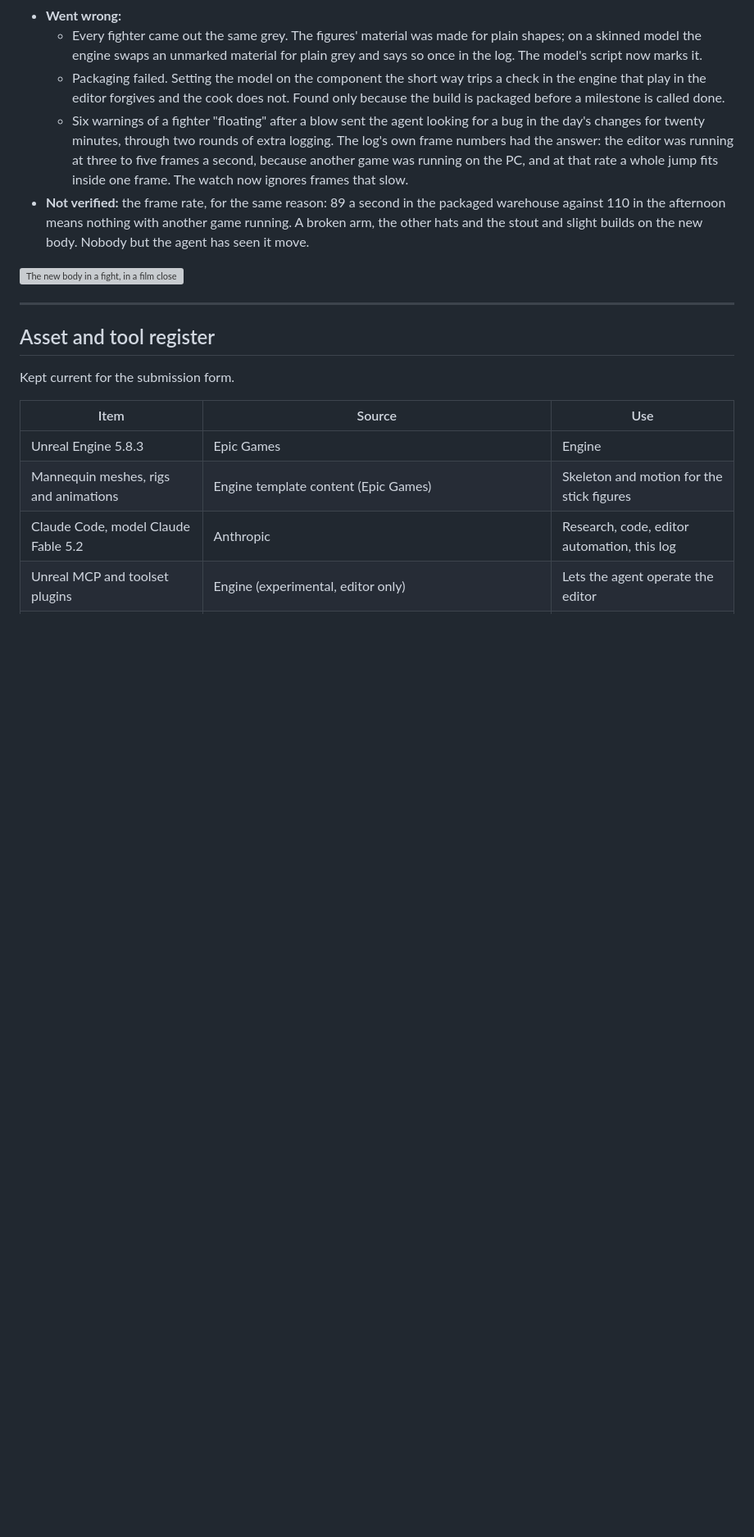
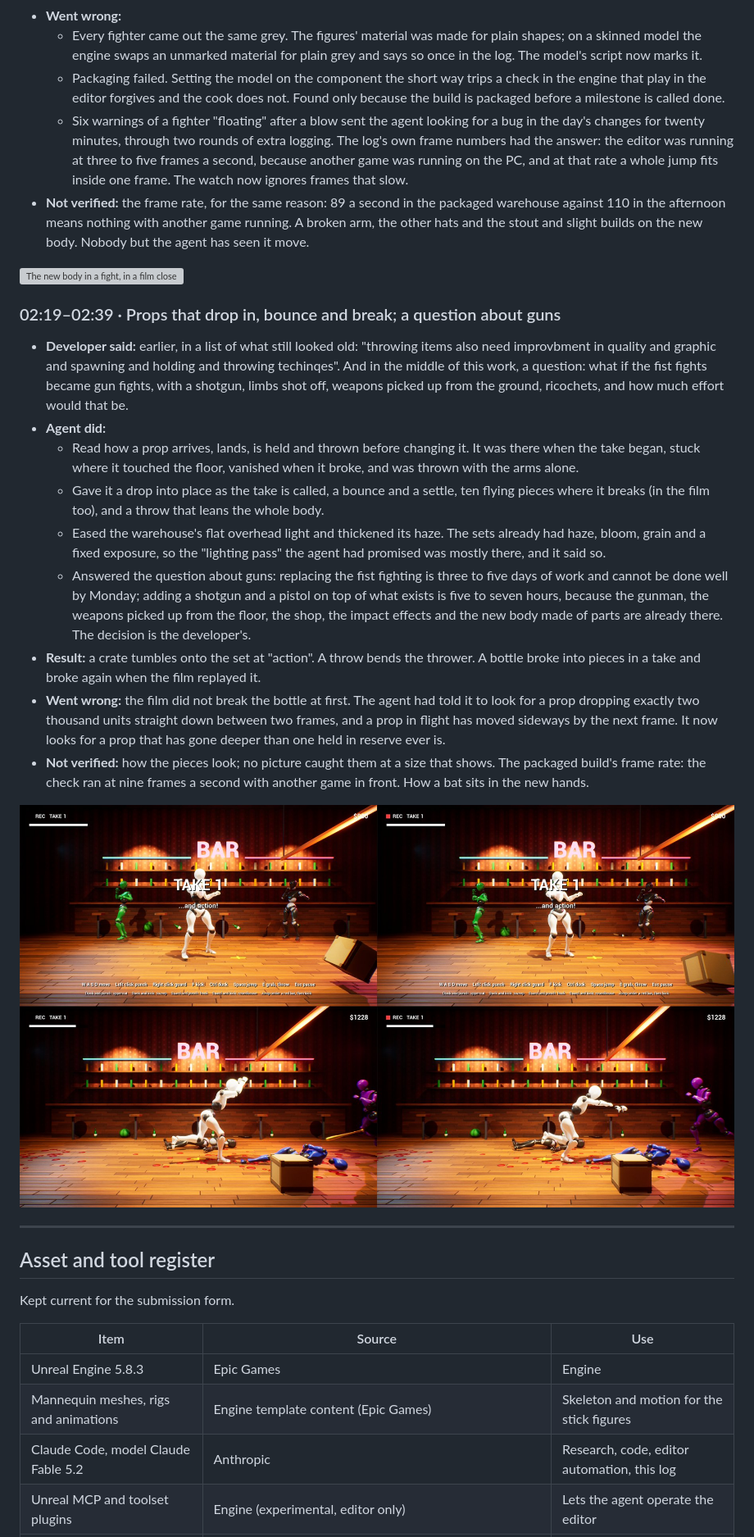
Before and after one commit to ahmadkhalaf1/stick-to-the-script-devlog, a Markdown page: DEVLOG.md, the part around the change. Shown at 82% size. GitHub-like rendering; pictures changed too: Docs/devlog/58-props-that-behave.jpg (added); blank space fills up the shorter version; grey boxes are pictures that could not be loaded.

```diff
--- a/DEVLOG.md
+++ b/DEVLOG.md
@@ -894,6 +894,20 @@ Entry for the 2026 Epic AI MegaJam (theme: Director's Cut). This log records, as
 
 ![The new body in a fight, in a film close-up, and in the wardrobe with a top hat](Docs/devlog/57-a-real-body.jpg)
 
+### 02:19–02:39 · Props that drop in, bounce and break; a question about guns
+
+- **Developer said:** earlier, in a list of what still looked old: "throwing items also need improvbment in quality and graphic and spawning and holding and throwing techinqes". And in the middle of this work, a question: what if the fist fights became gun fights, with a shotgun, limbs shot off, weapons picked up from the ground, ricochets, and how much effort would that be.
+- **Agent did:**
+  - Read how a prop arrives, lands, is held and thrown before changing it. It was there when the take began, stuck where it touched the floor, vanished when it broke, and was thrown with the arms alone.
+  - Gave it a drop into place as the take is called, a bounce and a settle, ten flying pieces where it breaks (in the film too), and a throw that leans the whole body.
+  - Eased the warehouse's flat overhead light and thickened its haze. The sets already had haze, bloom, grain and a fixed exposure, so the "lighting pass" the agent had promised was mostly there, and it said so.
+  - Answered the question about guns: replacing the fist fighting is three to five days of work and cannot be done well by Monday; adding a shotgun and a pistol on top of what exists is five to seven hours, because the gunman, the weapons picked up from the floor, the shop, the impact effects and the new body made of parts are already there. The decision is the developer's.
+- **Result:** a crate tumbles onto the set at "action". A throw bends the thrower. A bottle broke into pieces in a take and broke again when the film replayed it.
+- **Went wrong:** the film did not break the bottle at first. The agent had told it to look for a prop dropping exactly two thousand units straight down between two frames, and a prop in flight has moved sideways by the next frame. It now looks for a prop that has gone deeper than one held in reserve ever is.
+- **Not verified:** how the pieces look; no picture caught them at a size that shows. The packaged build's frame rate: the check ran at nine frames a second with another game in front. How a bat sits in the new hands.
+
+![A crate dropping onto the set as the take is called, and a throw with the whole body](Docs/devlog/58-props-that-behave.jpg)
+
 ---
 
 ## Asset and tool register
```
Also changed, not shown: Plan/Tasks/S3-STAGE-04 Props that behave.md (added, +38 -0 lines), 4 other files.
